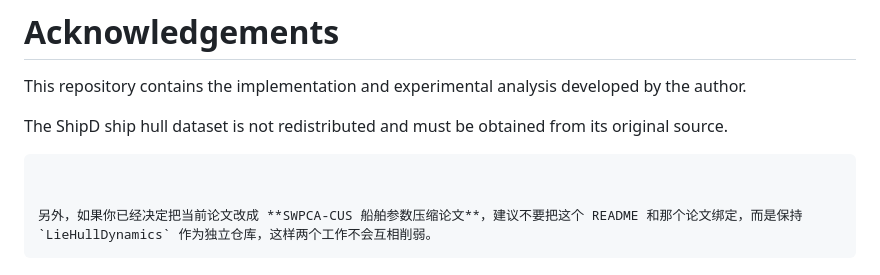
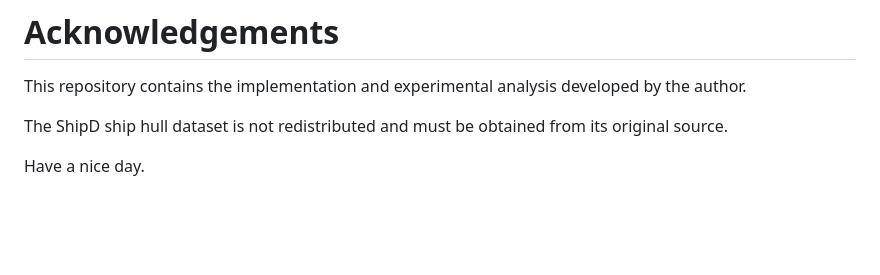
Before and after one commit to Harmenlv/LieHullDynamics, a Markdown page: README.md, the part around the change. Rendered like a GitHub page; blank space fills up the shorter version.

````diff
--- a/README.md
+++ b/README.md
@@ -320,8 +320,4 @@ This repository contains the implementation and experimental analysis developed
 
 The ShipD ship hull dataset is not redistributed and must be obtained from its original source.
 
-```
-
-
-另外，如果你已经决定把当前论文改成 **SWPCA-CUS 船舶参数压缩论文**，建议不要把这个 README 和那个论文绑定，而是保持 `LieHullDynamics` 作为独立仓库，这样两个工作不会互相削弱。
-```
+Have a nice day.
````
